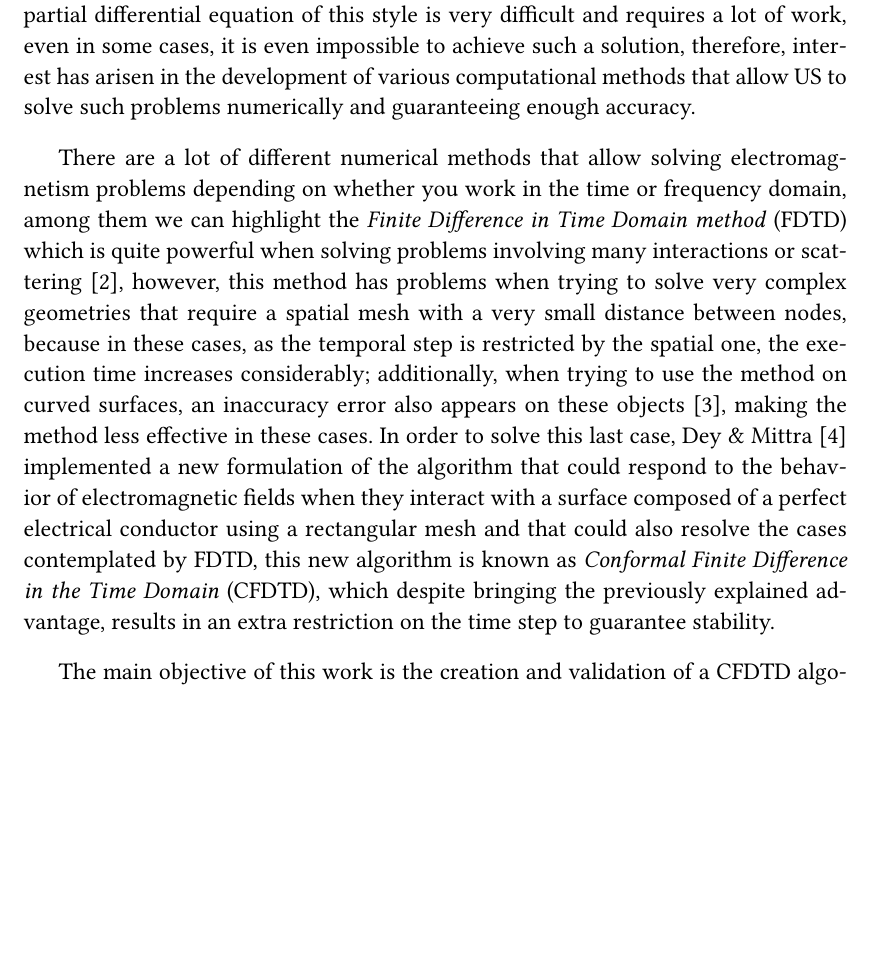
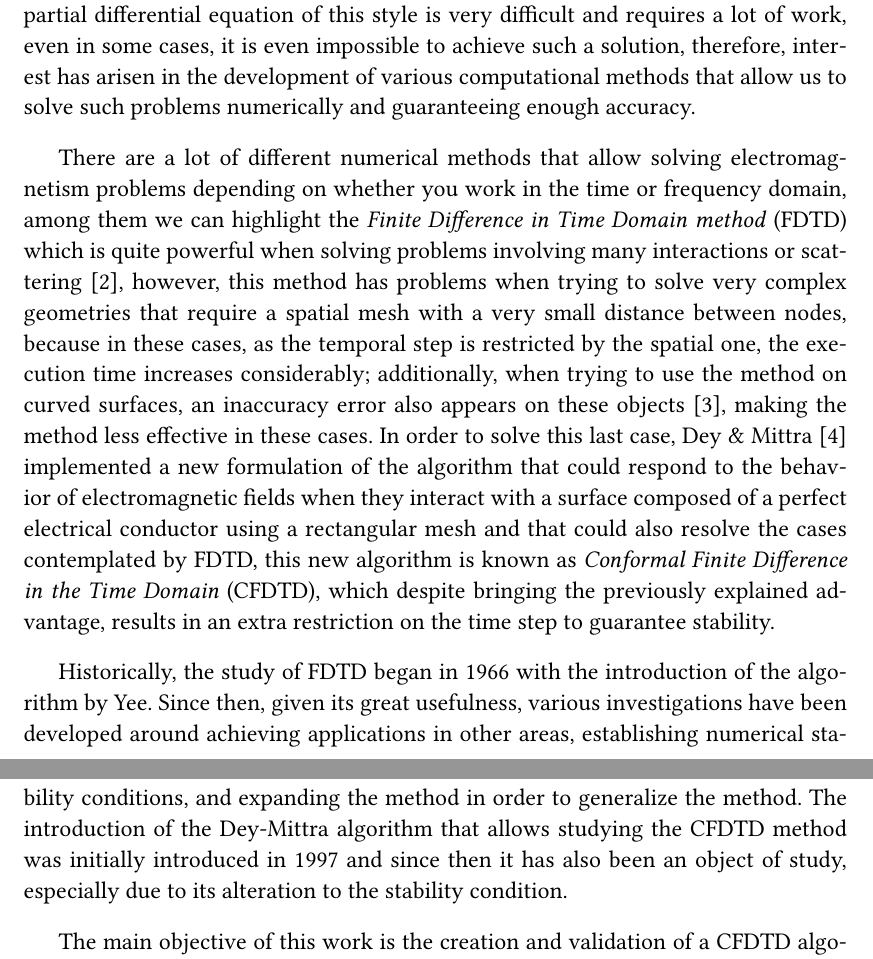
Before and after one commit to ashybabashyba/CFDTD, a LaTeX thesis (TFM/TFM_RamosSalasCarlosJulio.tex): part of page 8 of 34 before the commit and two parts of pages 8 and 9 of 34 after it, the two joined at a grey line, cut so that both start at the same text, the shorter picture padded with empty space. Compiled offline with pdfLaTeX.

Commit message:
Added chapter 1. Introduction and objectives

```diff
--- a/TFM/TFM_RamosSalasCarlosJulio.tex
+++ b/TFM/TFM_RamosSalasCarlosJulio.tex
@@ -269,9 +269,11 @@ Some differential equations in the literature present arduous work to find the a
 
 \chapter{Introduction and objectives}
 
-Over the last few decades, the study of numerical methods has become increasingly important in solving Maxwell's curl equations on space grids defined in the time domain or in the frequency domain \cite{Taflove2005}. In many occasions the analytical solution of a partial differential equation of this style is very difficult and requires a lot of work, even in some cases, it is even impossible to achieve such a solution, therefore, interest has arisen in the development of various computational methods that allow US to solve such problems numerically and guaranteeing enough accuracy.
+Over the last few decades, the study of numerical methods has become increasingly important in solving Maxwell's curl equations on space grids defined in the time domain or in the frequency domain \cite{Taflove2005}. In many occasions the analytical solution of a partial differential equation of this style is very difficult and requires a lot of work, even in some cases, it is even impossible to achieve such a solution, therefore, interest has arisen in the development of various computational methods that allow us to solve such problems numerically and guaranteeing enough accuracy.
 
 There are a lot of different numerical methods that allow solving electromagnetism problems depending on whether you work in the time or frequency domain, among them we can highlight the \textit{Finite Difference in Time Domain method} (FDTD) which is quite powerful when solving problems involving many interactions or scattering \cite{Tekbas2017}, however, this method has problems when trying to solve very complex geometries that require a spatial mesh with a very small distance between nodes, because in these cases, as the temporal step is restricted by the spatial one, the execution time increases considerably; additionally, when trying to use the method on curved surfaces, an inaccuracy error also appears on these objects \cite{Dey1997ALC}, making the method less effective in these cases. In order to solve this last case, Dey \& Mittra \cite{DeyMittra1997} implemented a new formulation of the algorithm that could respond to the behavior of electromagnetic fields when they interact with a surface composed of a perfect electrical conductor using a rectangular mesh and that could also resolve the cases contemplated by FDTD, this new algorithm is known as \textit{Conformal Finite Difference in the Time Domain} (CFDTD), which despite bringing the previously explained advantage, results in an extra restriction on the time step to guarantee stability.
+
+Historically, the study of FDTD began in 1966 with the introduction of the algorithm by Yee. Since then, given its great usefulness, various investigations have been developed around achieving applications in other areas, establishing numerical stability conditions, and expanding the method in order to generalize the method. The introduction of the Dey-Mittra algorithm that allows studying the CFDTD method was initially introduced in 1997 and since then it has also been an object of study, especially due to its alteration to the stability condition.
 
 The main objective of this work is the creation and validation of a CFDTD algorithm in Python in both one and two dimensions. For this, it is also necessary in the case of two dimensions to create and construct a meshing algorithm that allows us to recover all the information on the geometry of the problem that the numerical method may later require. Finally, to validate what was done, comparisons will be made both with the FDTD algorithm and with the analytical solution of some problems related to resonance in cavities.
 
```
Also changed, not shown: TFM/TFM_RamosSalasCarlosJulio.pdf.
